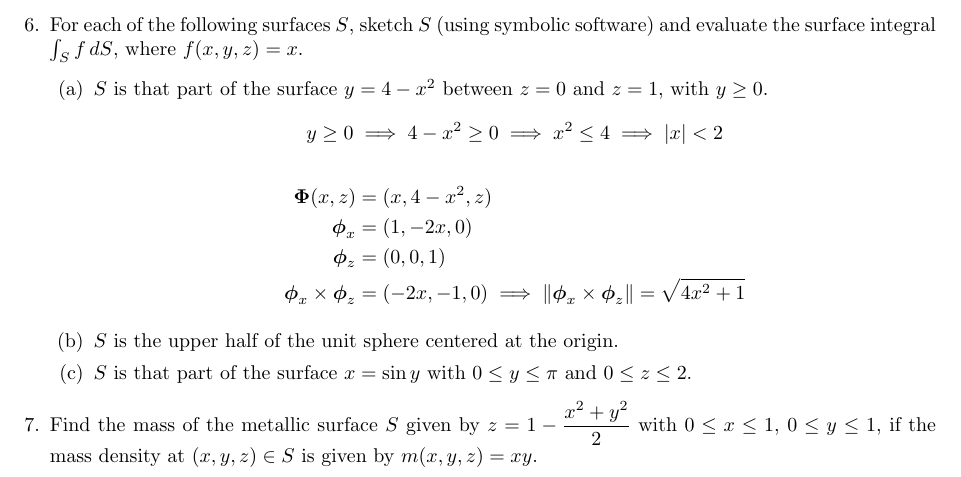
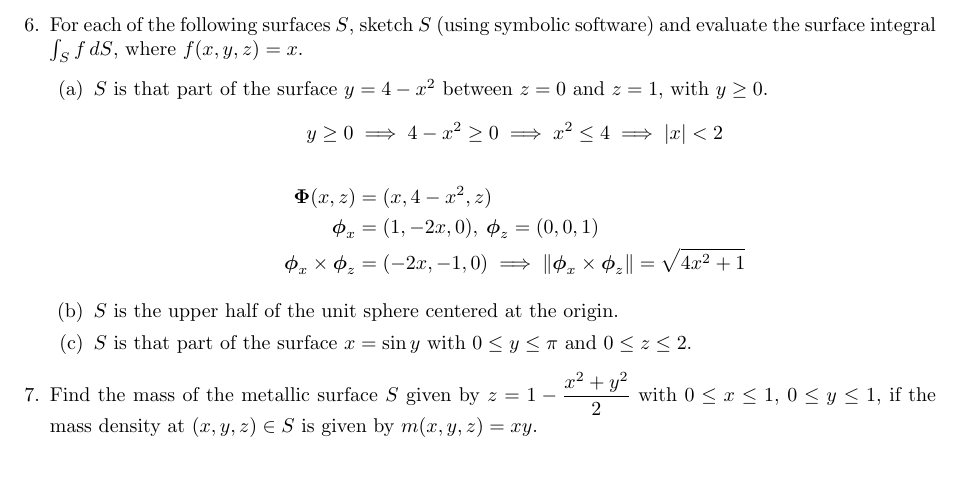
Before and after one commit to poonkeegan/school, a LaTeX document (matb42/a7.tex): part of page 3 of 3, cut so that both start at the same text. Compiled offline with pdfLaTeX.

Commit message:
Mon Mar  5 15:09:56 EST 2018

```diff
--- a/matb42/a7.tex
+++ b/matb42/a7.tex
@@ -108,8 +108,7 @@ Mar 13th 2018}
         \[ y \geq 0 \implies 4 - x^2 \geq 0 \implies x^2 \leq 4 \implies |x| < 2 \]
         \begin{align*}
                 \boldsymbol \Phi (x,z) &= (x, 4-x^2, z) \\
-                \boldsymbol \phi_x &= (1,-2x,0) \\
-                \boldsymbol \phi_z &= (0,0,1) \\
+                \boldsymbol \phi_x &= (1,-2x,0) ,\: \boldsymbol \phi_z = (0,0,1) \\
                 \boldsymbol \phi_x \times \boldsymbol \phi_z &= (-2x, -1, 0) \implies \norm{\boldsymbol \phi_x \times \boldsymbol \phi_z} = \sqrt{4x^2 + 1}
         \end{align*}
         \item $S$ is the upper half of the unit sphere centered at the origin.
```
Also changed, not shown: matb42/a7.pdf.
